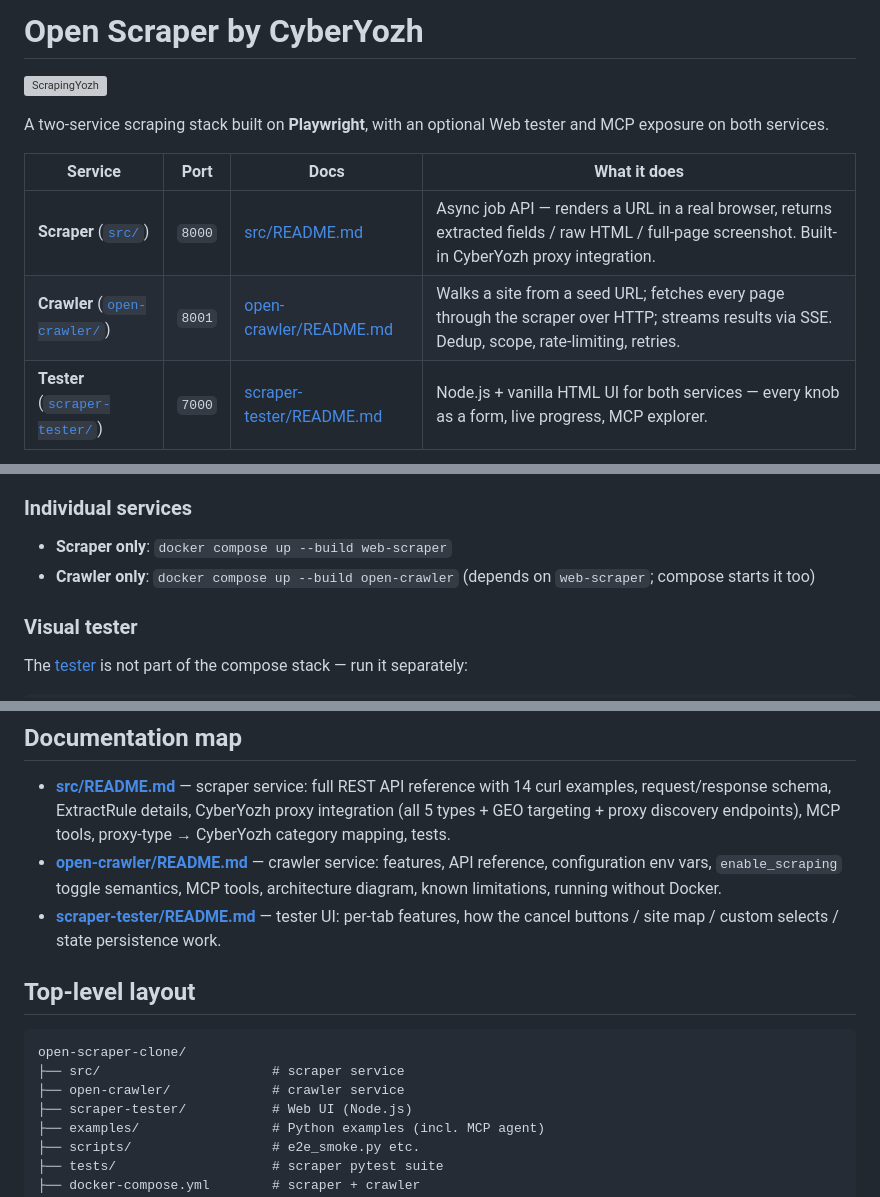
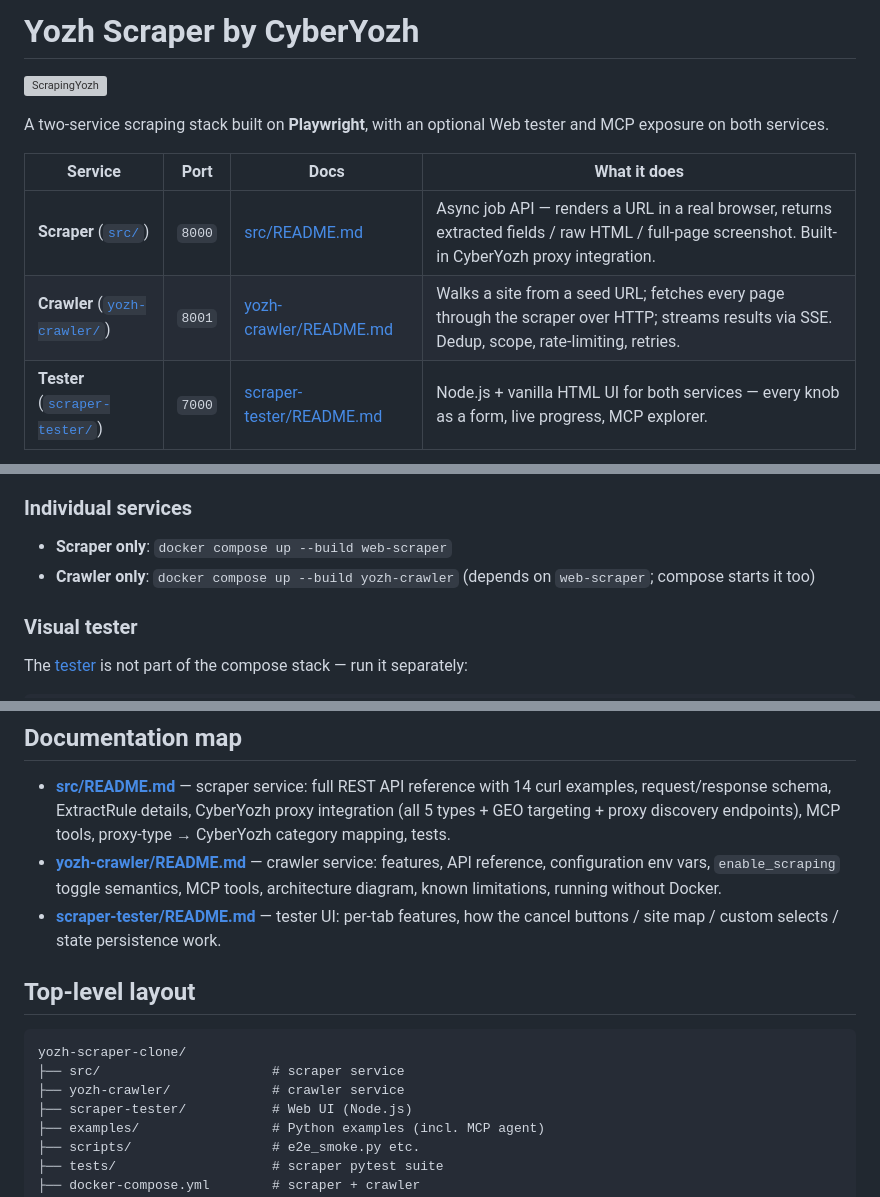
Before and after one commit to CyberYozh-data/open-scraper, a Markdown page: README.md, 3 parts joined by grey strips. GitHub-like rendering; grey boxes are pictures that could not be loaded.

Commit message:
Rename Open Scraper to Yozh Scraper in README

````diff
--- a/README.md
+++ b/README.md
@@ -1,4 +1,4 @@
-# Open Scraper by CyberYozh
+# Yozh Scraper by CyberYozh
 
 ![ScrapingYozh](scraper-tester/public/ScrapingYozh.png)
 
@@ -8,7 +8,7 @@ tester and MCP exposure on both services.
 | Service | Port | Docs | What it does |
 |---|---|---|---|
 | **Scraper** ([`src/`](src/README.md)) | `8000` | [src/README.md](src/README.md) | Async job API — renders a URL in a real browser, returns extracted fields / raw HTML / full-page screenshot. Built-in CyberYozh proxy integration. |
-| **Crawler** ([`open-crawler/`](open-crawler/README.md)) | `8001` | [open-crawler/README.md](open-crawler/README.md) | Walks a site from a seed URL; fetches every page through the scraper over HTTP; streams results via SSE. Dedup, scope, rate-limiting, retries. |
+| **Crawler** ([`yozh-crawler/`](yozh-crawler/README.md)) | `8001` | [yozh-crawler/README.md](yozh-crawler/README.md) | Walks a site from a seed URL; fetches every page through the scraper over HTTP; streams results via SSE. Dedup, scope, rate-limiting, retries. |
 | **Tester** ([`scraper-tester/`](scraper-tester/README.md)) | `7000` | [scraper-tester/README.md](scraper-tester/README.md) | Node.js + vanilla HTML UI for both services — every knob as a form, live progress, MCP explorer. |
 
 Both API services mount an **MCP endpoint** at `/mcp` (Streamable HTTP) and
@@ -40,7 +40,7 @@ python3 scripts/e2e_smoke.py
 ### Individual services
 
 - **Scraper only**: `docker compose up --build web-scraper`
-- **Crawler only**: `docker compose up --build open-crawler`
+- **Crawler only**: `docker compose up --build yozh-crawler`
   (depends on `web-scraper`; compose starts it too)
 
 ### Visual tester
@@ -173,7 +173,7 @@ dropdown to switch between scraper and crawler.
   details, CyberYozh proxy integration (all 5 types + GEO targeting + proxy
   discovery endpoints), MCP tools, proxy-type → CyberYozh category mapping,
   tests.
-- **[open-crawler/README.md](open-crawler/README.md)** — crawler service:
+- **[yozh-crawler/README.md](yozh-crawler/README.md)** — crawler service:
   features, API reference, configuration env vars, `enable_scraping` toggle
   semantics, MCP tools, architecture diagram, known limitations, running
   without Docker.
@@ -184,9 +184,9 @@ dropdown to switch between scraper and crawler.
 ## Top-level layout
 
 ```
-open-scraper-clone/
+yozh-scraper-clone/
 ├── src/                      # scraper service
-├── open-crawler/             # crawler service
+├── yozh-crawler/             # crawler service
 ├── scraper-tester/           # Web UI (Node.js)
 ├── examples/                 # Python examples (incl. MCP agent)
 ├── scripts/                  # e2e_smoke.py etc.
````
